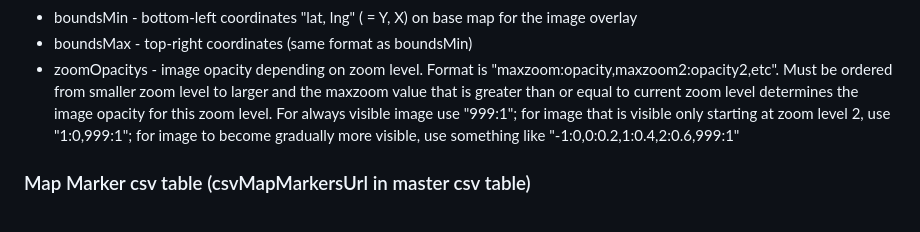
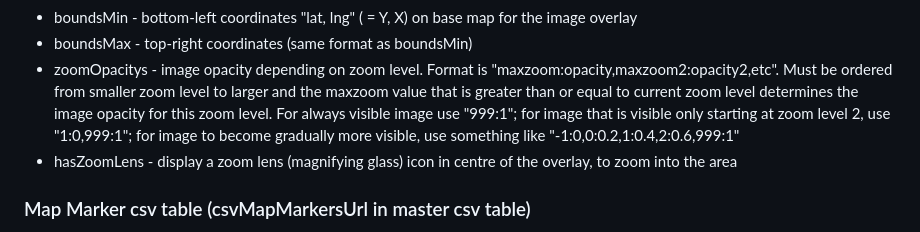
Before and after one commit to uhhuu/uhhuu.github.io, a Markdown page: README.md, the part around the change. GitHub-like rendering.

```diff
--- a/README.md
+++ b/README.md
@@ -53,6 +53,7 @@ The table has following fields:
 - boundsMax - top-right coordinates (same format as boundsMin)
 - zoomOpacitys - image opacity depending on zoom level. Format is "maxzoom:opacity,maxzoom2:opacity2,etc".
 Must be ordered from smaller zoom level to larger and the maxzoom value that is greater than or equal to current zoom level determines the image opacity for this zoom level. For always visible image use "999:1"; for image that is visible only starting at zoom level 2, use "1:0,999:1"; for image to become gradually more visible, use something like "-1:0,0:0.2,1:0.4,2:0.6,999:1"
+- hasZoomLens - display a zoom lens (magnifying glass) icon in centre of the overlay, to zoom into the area
 
 ### Map Marker csv table (csvMapMarkersUrl in master csv table)
 This table contains markers that are displayed at specific map coordinates. A marker can be a text label on map (leaflet tooltip), an icon with popup text on click, or both.
```
